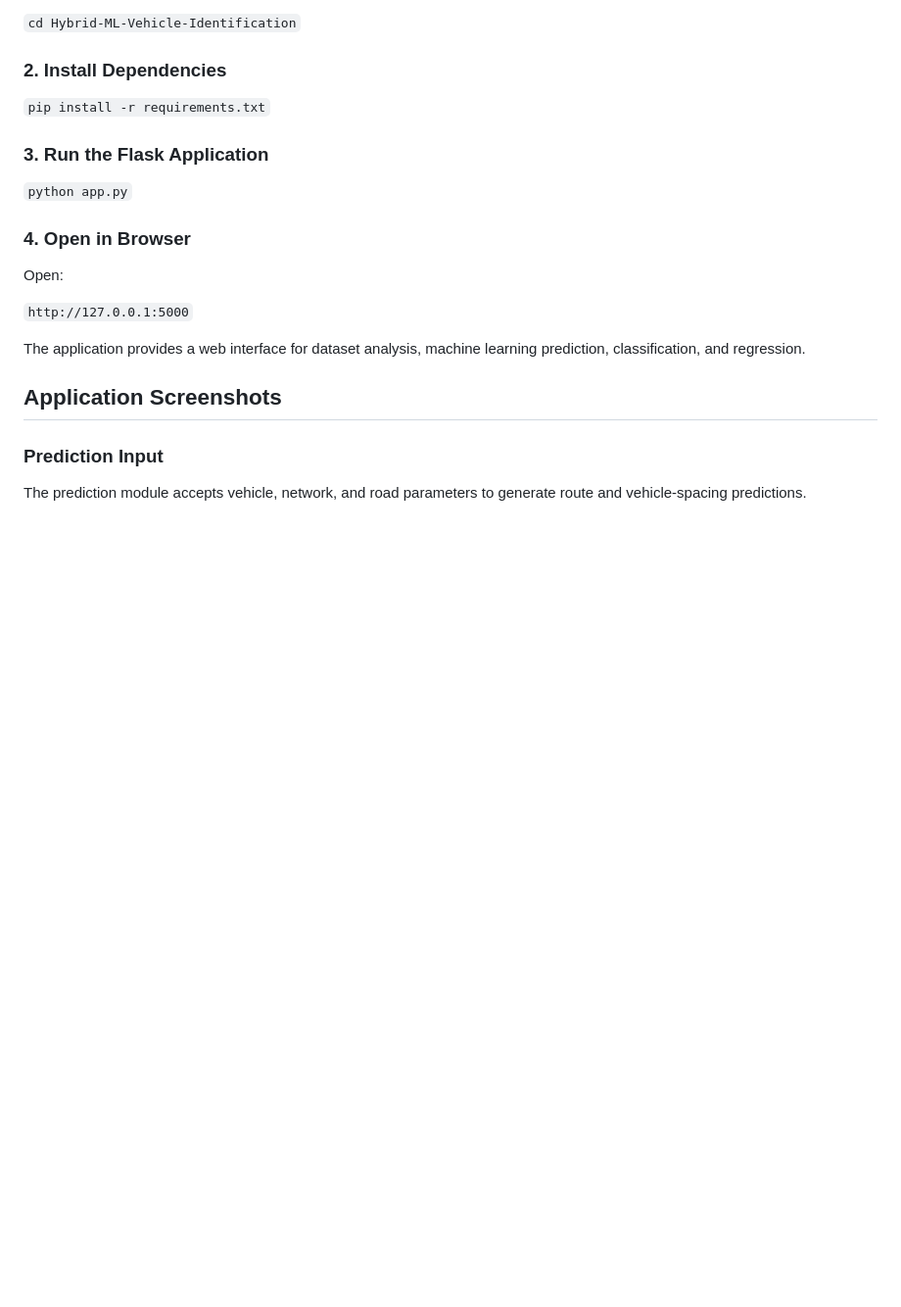
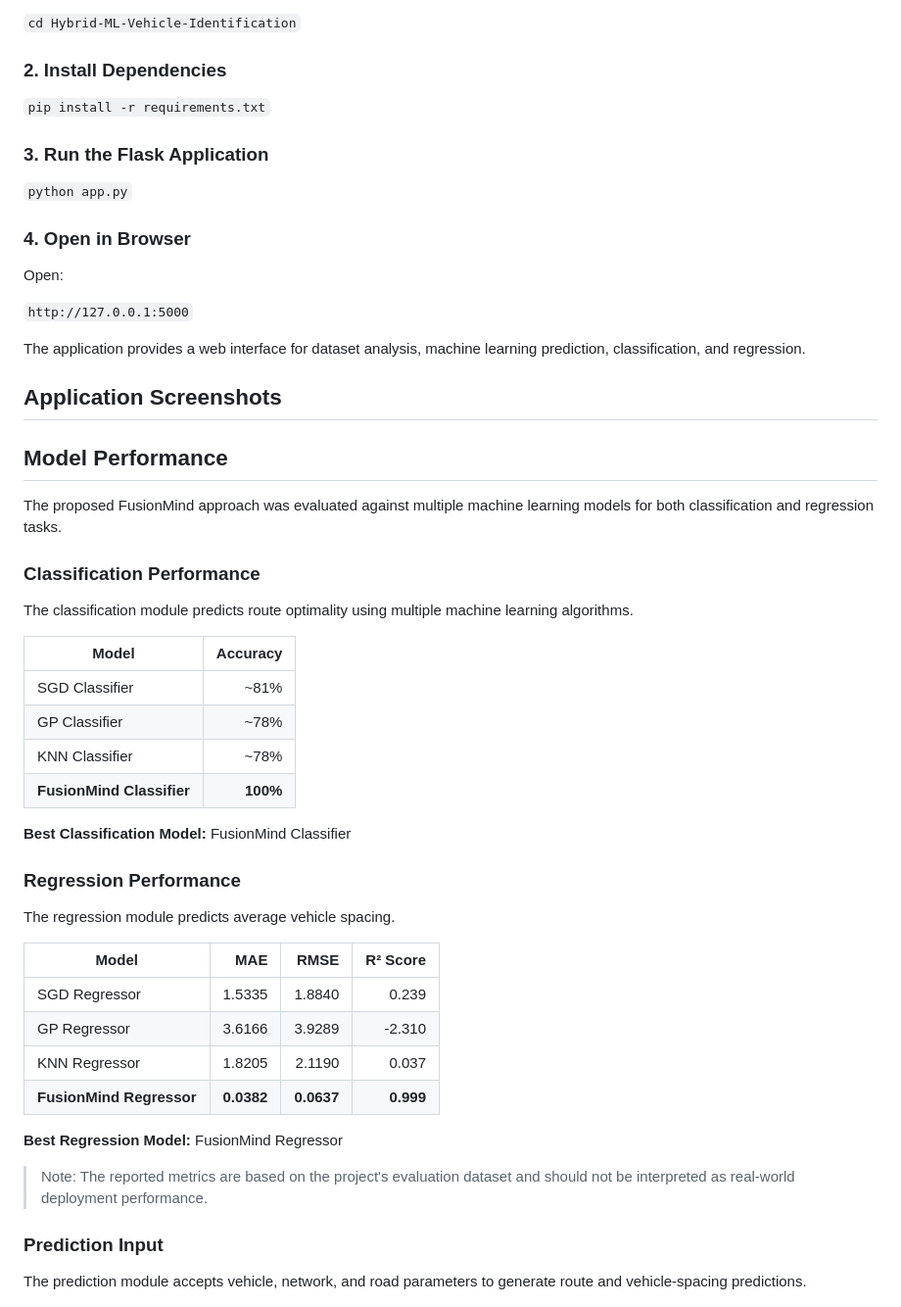
Before and after one commit to Thanaykumar-12/Hybrid-ML-Vehicle-Identification, a Markdown page: README.md, the part around the change. Shown at 98% size. GitHub-like rendering; blank space fills up the shorter version.

Commit message:
Add model performance results to README
Added model performance metrics for classification and regression tasks, highlighting the FusionMind approach's effectiveness.

```diff
--- a/README.md
+++ b/README.md
@@ -116,7 +116,40 @@ Open:
 `http://127.0.0.1:5000`
 
 The application provides a web interface for dataset analysis, machine learning prediction, classification, and regression.
+
+
 ## Application Screenshots
+## Model Performance
+
+The proposed FusionMind approach was evaluated against multiple machine learning models for both classification and regression tasks.
+
+### Classification Performance
+
+The classification module predicts route optimality using multiple machine learning algorithms.
+
+| Model | Accuracy |
+|---|---:|
+| SGD Classifier | ~81% |
+| GP Classifier | ~78% |
+| KNN Classifier | ~78% |
+| **FusionMind Classifier** | **100%** |
+
+**Best Classification Model:** FusionMind Classifier
+
+### Regression Performance
+
+The regression module predicts average vehicle spacing.
+
+| Model | MAE | RMSE | R² Score |
+|---|---:|---:|---:|
+| SGD Regressor | 1.5335 | 1.8840 | 0.239 |
+| GP Regressor | 3.6166 | 3.9289 | -2.310 |
+| KNN Regressor | 1.8205 | 2.1190 | 0.037 |
+| **FusionMind Regressor** | **0.0382** | **0.0637** | **0.999** |
+
+**Best Regression Model:** FusionMind Regressor
+
+> Note: The reported metrics are based on the project's evaluation dataset and should not be interpreted as real-world deployment performance.
 
 ### Prediction Input
 
```
